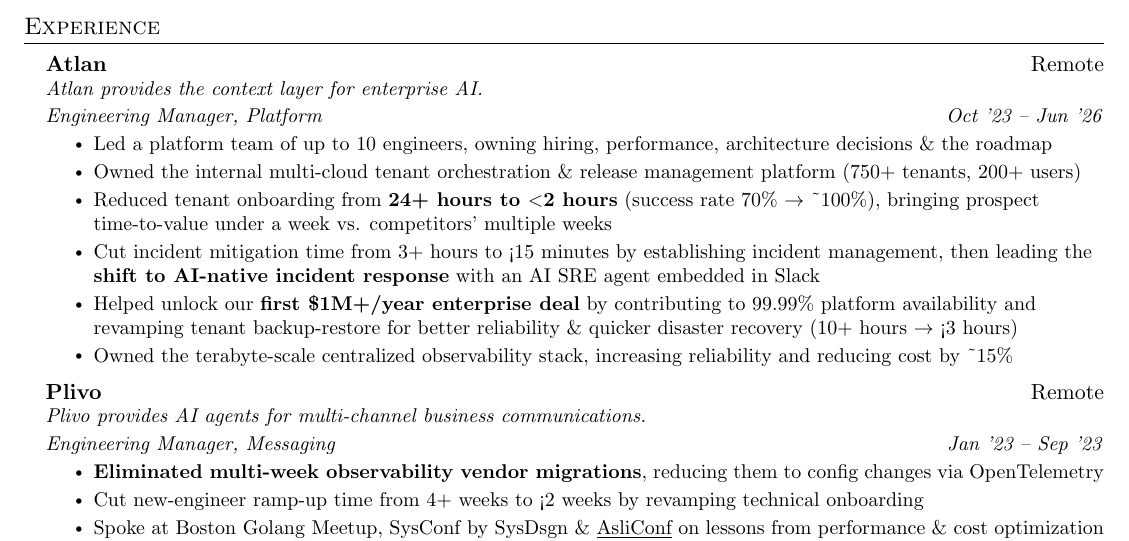
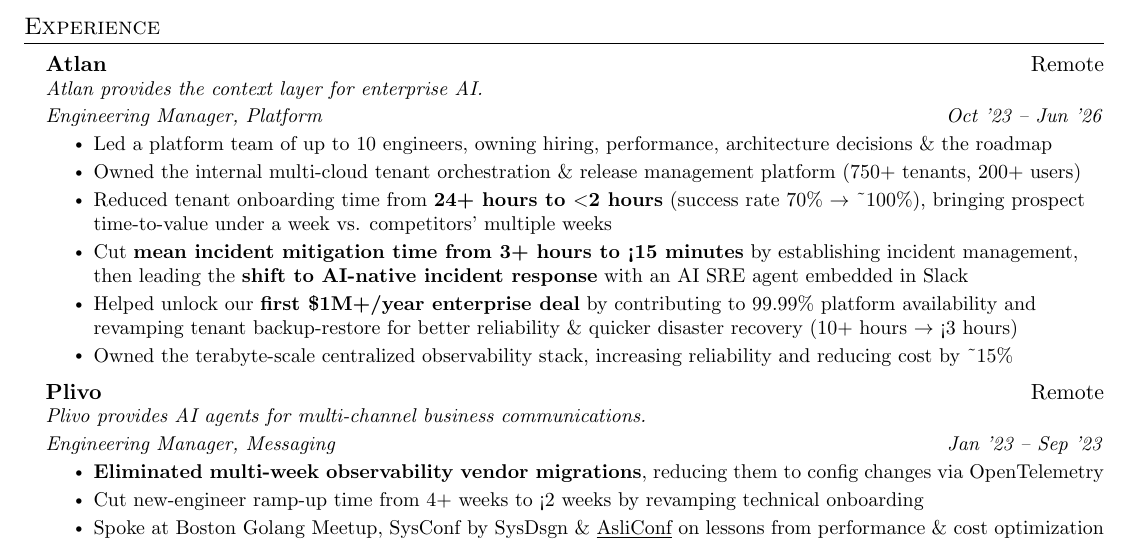
Before and after one commit to checkaayush/checkaayush.github.io, a LaTeX CV (resume/Resume_AayushSarva.tex): part of the page, cut so that both start at the same text. Compiled offline with pdfLaTeX.

Commit message:
Say the incident figure is a mean mitigation time
The 3+ hours to under 15 minutes figure is a mean, so say so on both
the resume and the site, and bold the figure on the resume alongside
the AI-native shift. Also name onboarding time explicitly in the
tenant onboarding bullet.

Co-Authored-By: Claude Opus 5.5 <noreply@anthropic.com>
Claude-Session: https://claude.ai/code/session_01B4c9BQgkTKAP5m1zKzURo7

```diff
--- a/resume/Resume_AayushSarva.tex
+++ b/resume/Resume_AayushSarva.tex
@@ -126,8 +126,8 @@
       \resumeItemListStart
         \resumeItem{Led a platform team of up to 10 engineers, owning hiring, performance, architecture decisions \& the roadmap}
         \resumeItem{Owned the internal multi-cloud tenant orchestration \& release management platform (750+ tenants, 200+ users)}
-        \resumeItem{Reduced tenant onboarding from \textbf{24+ hours to $<$2 hours} (success rate 70\% $\rightarrow$ \textasciitilde100\%), bringing prospect time-to-value under a week vs. competitors' multiple weeks}
-        \resumeItem{Cut incident mitigation time from 3+ hours to <15 minutes by establishing incident management, then leading the \textbf{shift to AI-native incident response} with an AI SRE agent embedded in Slack}
+        \resumeItem{Reduced tenant onboarding time from \textbf{24+ hours to $<$2 hours} (success rate 70\% $\rightarrow$ \textasciitilde100\%), bringing prospect time-to-value under a week vs. competitors' multiple weeks}
+        \resumeItem{Cut \textbf{mean incident mitigation time from 3+ hours to <15 minutes} by establishing incident management, then leading the \textbf{shift to AI-native incident response} with an AI SRE agent embedded in Slack}
         \resumeItem{Helped unlock our \textbf{first \$1M+/year enterprise deal} by contributing to 99.99\% platform availability and revamping tenant backup-restore for better reliability \& quicker disaster recovery (10+ hours $\rightarrow$ <3 hours)}
         \resumeItem{Owned the terabyte-scale centralized observability stack, increasing reliability and reducing cost by \textasciitilde15\%}
 
```
Also changed, not shown: resume/Resume_AayushSarva.pdf, 1 other file.
